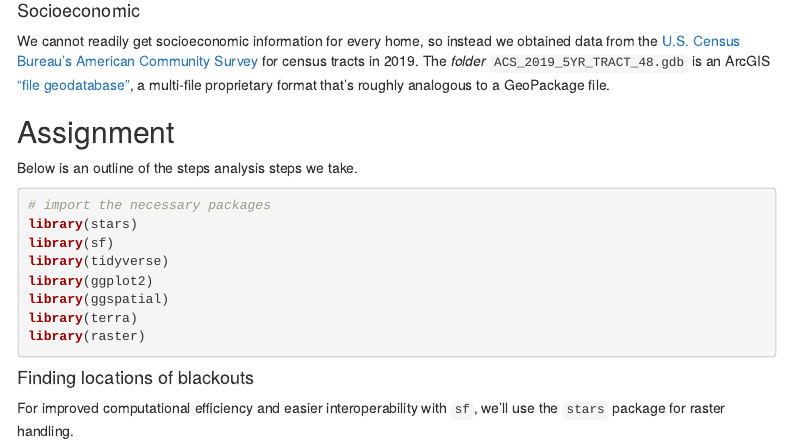
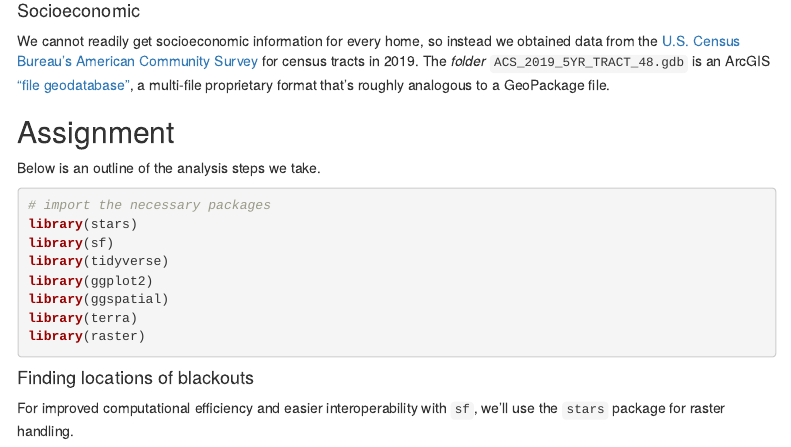
Before and after one commit to charliecurtin1/houston-blackouts, an R Markdown document (houston-blackouts.Rmd): the page in a window 1100 px wide, from 930 px down. Rendered offline with R 4.5, knitr and Pandoc, with nearby package versions; some code elsewhere in the file could not run offline; menus at the side of the page are left out.

Commit message:
final edits to rmd

````diff
--- a/houston-blackouts.Rmd
+++ b/houston-blackouts.Rmd
@@ -56,7 +56,7 @@ We cannot readily get socioeconomic information for every home, so instead we ob
 
 ## Assignment
 
-Below is an outline of the steps analysis steps we take.
+Below is an outline of the analysis steps we take.
 
 ```{r}
 # import the necessary packages
````
